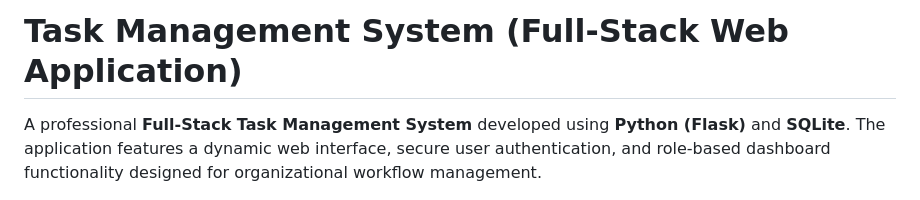
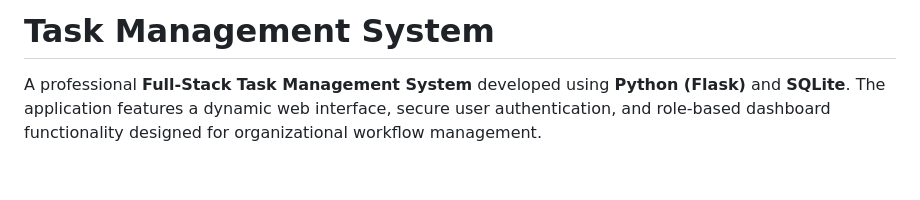
Before and after one commit to sangeetaprasad043-pixel/Task-Manager-System, a Markdown page: README.md, the part around the change. Rendered like a GitHub page; blank space fills up the shorter version.

Commit message:
Fixed readme content

```diff
--- a/README.md
+++ b/README.md
@@ -1,4 +1,4 @@
-# **Task Management System (Full-Stack Web Application)**
+# **Task Management System**
 
 A professional **Full-Stack Task Management System** developed using **Python (Flask)** and **SQLite**. The application features a dynamic web interface, secure user authentication, and role-based dashboard functionality designed for organizational workflow management.
 
```
